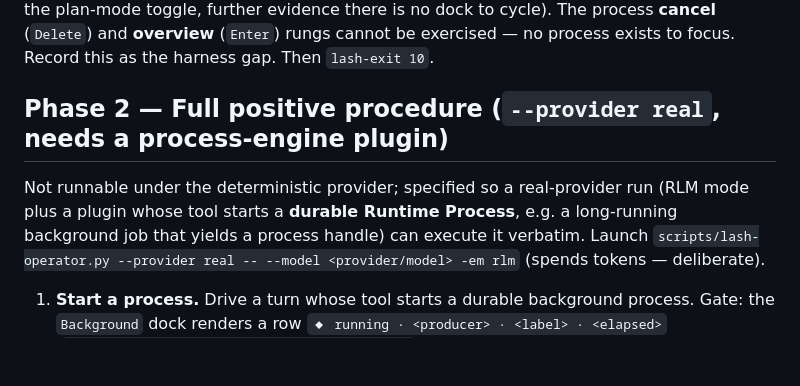
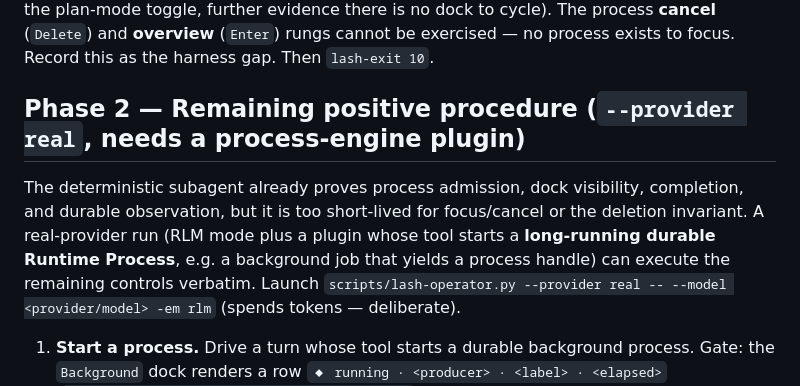
Before and after one commit to SamGalanakis/lash-cli, a Markdown page: runbooks/process-dock-lifecycle/runbook.md, the part around one of its changes. Rendered like a GitHub page; blank space fills up the shorter version.

```diff
--- a/runbooks/process-dock-lifecycle/runbook.md
+++ b/runbooks/process-dock-lifecycle/runbook.md
@@ -91,11 +135,13 @@ to the plan-mode toggle, further evidence there is no dock to cycle). The proces
 (`Delete`) and **overview** (`Enter`) rungs cannot be exercised — no process exists to
 focus. Record this as the harness gap. Then `lash-exit 10`.
 
-## Phase 2 — Full positive procedure (`--provider real`, needs a process-engine plugin)
+## Phase 2 — Remaining positive procedure (`--provider real`, needs a process-engine plugin)
 
-Not runnable under the deterministic provider; specified so a real-provider run (RLM mode
-plus a plugin whose tool starts a **durable Runtime Process**, e.g. a long-running
-background job that yields a process handle) can execute it verbatim. Launch
+The deterministic subagent already proves process admission, dock visibility, completion,
+and durable observation, but it is too short-lived for focus/cancel or the deletion
+invariant. A real-provider run (RLM mode plus a plugin whose tool starts a **long-running
+durable Runtime Process**, e.g. a background job that yields a process handle) can execute
+the remaining controls verbatim. Launch
 `scripts/lash-operator.py --provider real -- --model <provider/model> -em rlm` (spends
 tokens — deliberate).
 
```
Also changed, not shown: other parts of runbooks/process-dock-lifecycle/runbook.md (+80 -33 lines), runbooks/resume-picker/runbook.md (+8 -1 lines).
